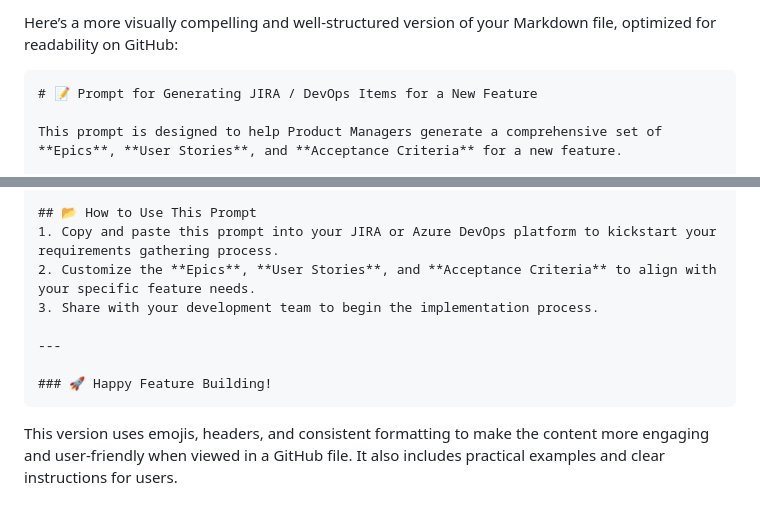
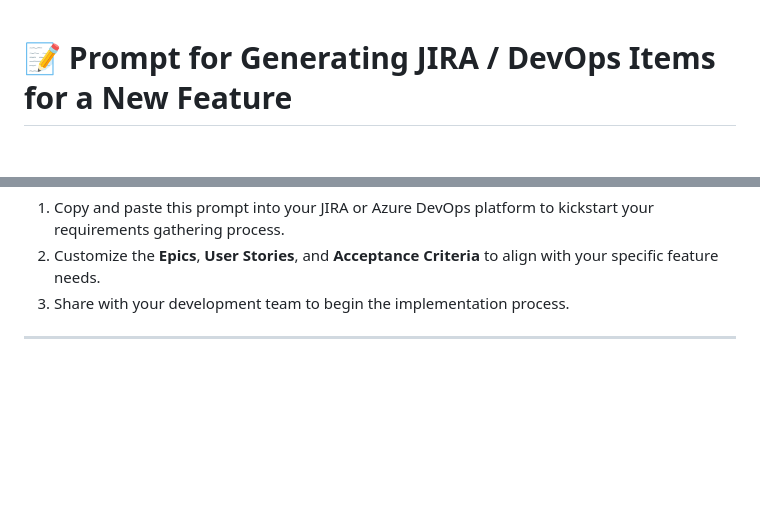
Before and after one commit to pohagan72/Prompt_Library, a Markdown page: Address_Validation_New_Feature.md, 2 parts joined by grey strips. GitHub-like rendering; blank space fills up the shorter version.

````diff
--- a/Address_Validation_New_Feature.md
+++ b/Address_Validation_New_Feature.md
@@ -1,6 +1,3 @@
-Here’s a more visually compelling and well-structured version of your Markdown file, optimized for readability on GitHub:
-
-```markdown
 # 📝 Prompt for Generating JIRA / DevOps Items for a New Feature
 
 This prompt is designed to help Product Managers generate a comprehensive set of **Epics**, **User Stories**, and **Acceptance Criteria** for a new feature.
@@ -109,8 +106,3 @@ As a user, I want the address validation feature to handle data securely to ensu
 3. Share with your development team to begin the implementation process.
 
 ---
-
-### 🚀 Happy Feature Building!
-```
-
-This version uses emojis, headers, and consistent formatting to make the content more engaging and user-friendly when viewed in a GitHub file. It also includes practical examples and clear instructions for users.
````
